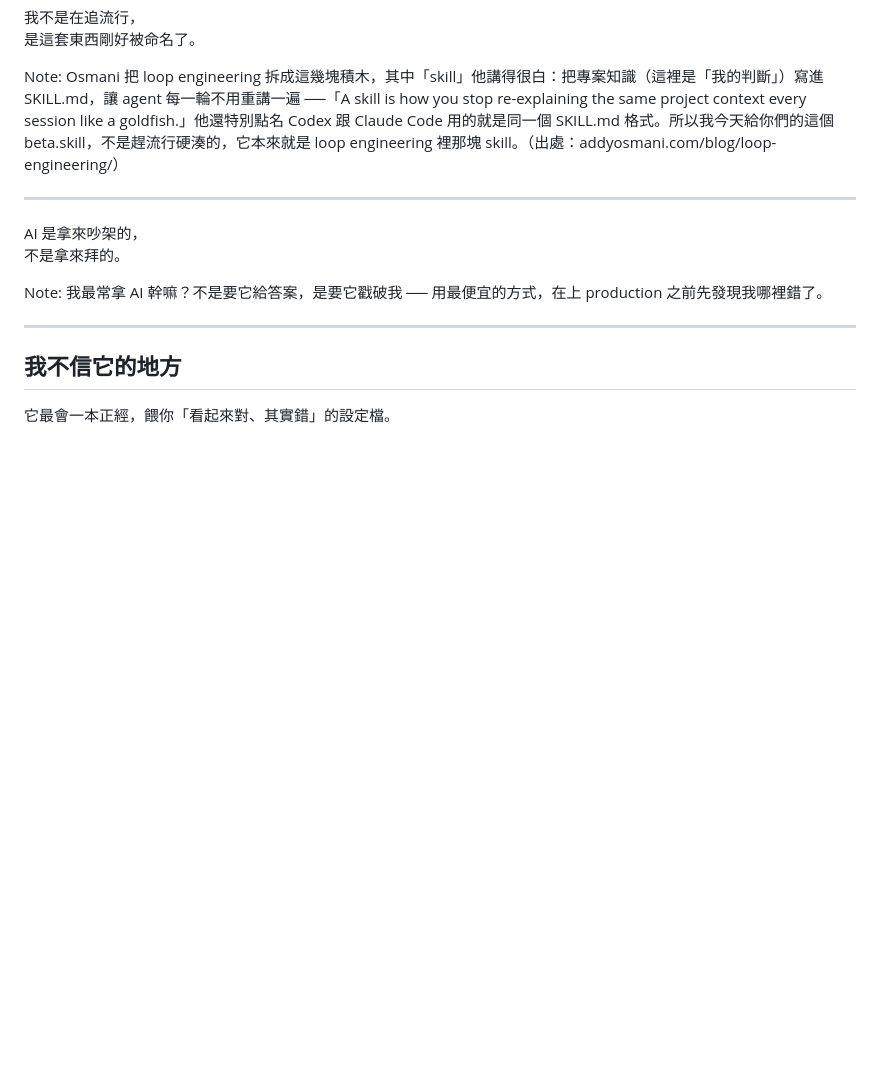
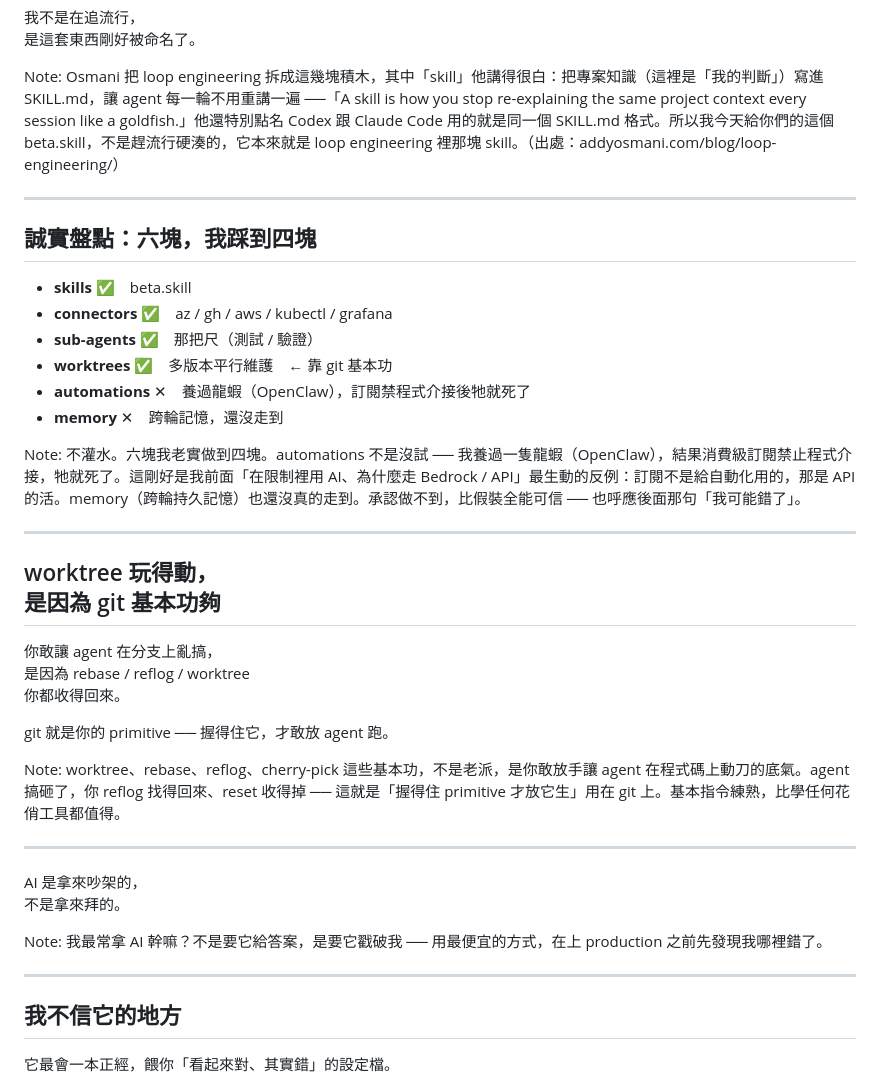
Before and after one commit to tan9/beta.skill, a Markdown page: docs/slides.md, the part around the change. Rendered like a GitHub page; blank space fills up the shorter version.

Commit message:
docs(slides): 對齊迴圈工程誠實盤點(六塊踩四塊+龍蝦/OpenClaw),新增 git 基本功扣 primitive

```diff
--- a/docs/slides.md
+++ b/docs/slides.md
@@ -117,6 +117,31 @@ automations · worktrees · **skills** · connectors · sub-agents · memory
 Note:
 Osmani 把 loop engineering 拆成這幾塊積木，其中「skill」他講得很白：把專案知識（這裡是「我的判斷」）寫進 SKILL.md，讓 agent 每一輪不用重講一遍 ──「A skill is how you stop re-explaining the same project context every session like a goldfish.」他還特別點名 Codex 跟 Claude Code 用的就是同一個 SKILL.md 格式。所以我今天給你們的這個 beta.skill，不是趕流行硬湊的，它本來就是 loop engineering 裡那塊 skill。（出處：addyosmani.com/blog/loop-engineering/）
 
+----
+
+## 誠實盤點：六塊，我踩到四塊
+
+- **skills** ✅　beta.skill
+- **connectors** ✅　az / gh / aws / kubectl / grafana
+- **sub-agents** ✅　那把尺（測試 / 驗證）
+- **worktrees** ✅　多版本平行維護　← 靠 git 基本功
+- **automations** ✕　養過龍蝦（OpenClaw），訂閱禁程式介接後牠就死了
+- **memory** ✕　跨輪記憶，還沒走到
+
+Note:
+不灌水。六塊我老實做到四塊。automations 不是沒試 ── 我養過一隻龍蝦（OpenClaw），結果消費級訂閱禁止程式介接，牠就死了。這剛好是我前面「在限制裡用 AI、為什麼走 Bedrock / API」最生動的反例：訂閱不是給自動化用的，那是 API 的活。memory（跨輪持久記憶）也還沒真的走到。承認做不到，比假裝全能可信 ── 也呼應後面那句「我可能錯了」。
+
+----
+
+## worktree 玩得動，<br>是因為 git 基本功夠
+
+<p class="creed">你敢讓 agent 在分支上亂搞，<br>是因為 rebase / reflog / worktree<br>你都收得回來。</p>
+
+<p class="sub">git 就是你的 primitive ── 握得住它，才敢放 agent 跑。</p>
+
+Note:
+worktree、rebase、reflog、cherry-pick 這些基本功，不是老派，是你敢放手讓 agent 在程式碼上動刀的底氣。agent 搞砸了，你 reflog 找得回來、reset 收得掉 ── 這就是「握得住 primitive 才放它生」用在 git 上。基本指令練熟，比學任何花俏工具都值得。
+
 ---
 
 <p class="creed">AI 是拿來吵架的，<br>不是拿來拜的。</p>
```
